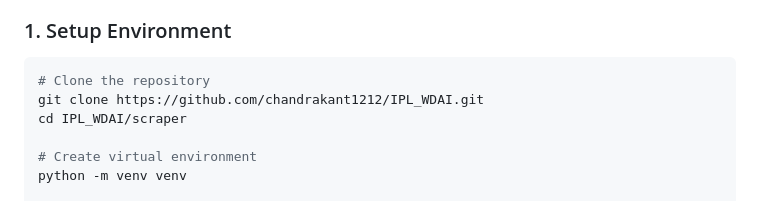
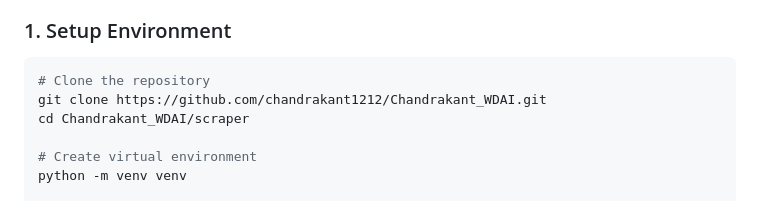
Before and after one commit to chandrakant1212/IPL_WDAI, a Markdown page: README.md, the part around one of its changes. Drawn GitHub-style.

Commit message:
Update repo name to Chandrakant_WDAI

````diff
--- a/README.md
+++ b/README.md
@@ -44,8 +44,8 @@ A complete solution for scraping IPL 2026 player data from [Cricbuzz](https://ww
 
 ```bash
 # Clone the repository
-git clone https://github.com/chandrakant1212/IPL_WDAI.git
-cd IPL_WDAI/scraper
+git clone https://github.com/chandrakant1212/Chandrakant_WDAI.git
+cd Chandrakant_WDAI/scraper
 
 # Create virtual environment
 python -m venv venv
````
Also changed, not shown: other parts of README.md (+1 -1 lines).
